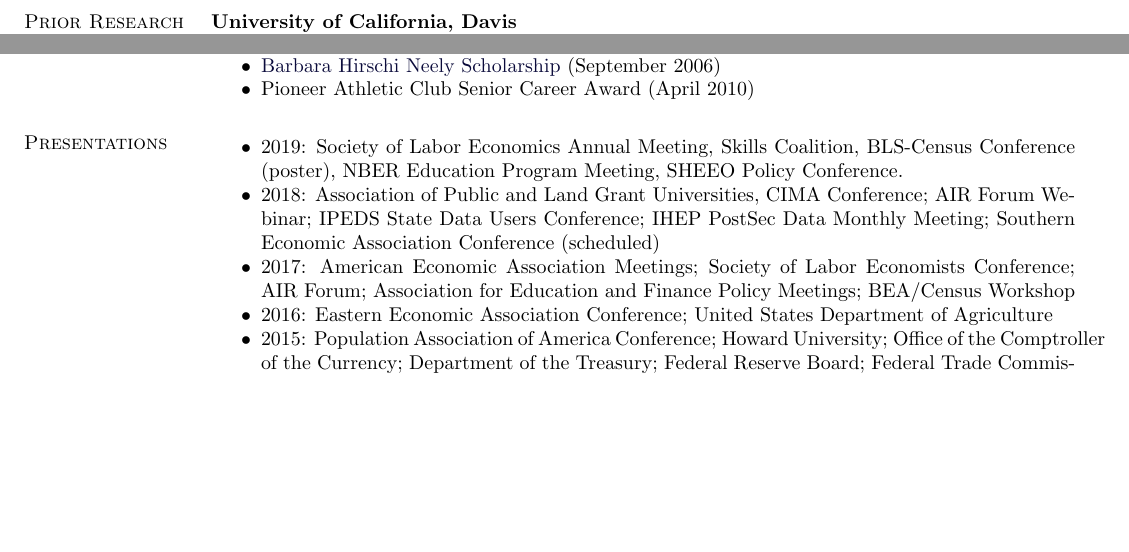
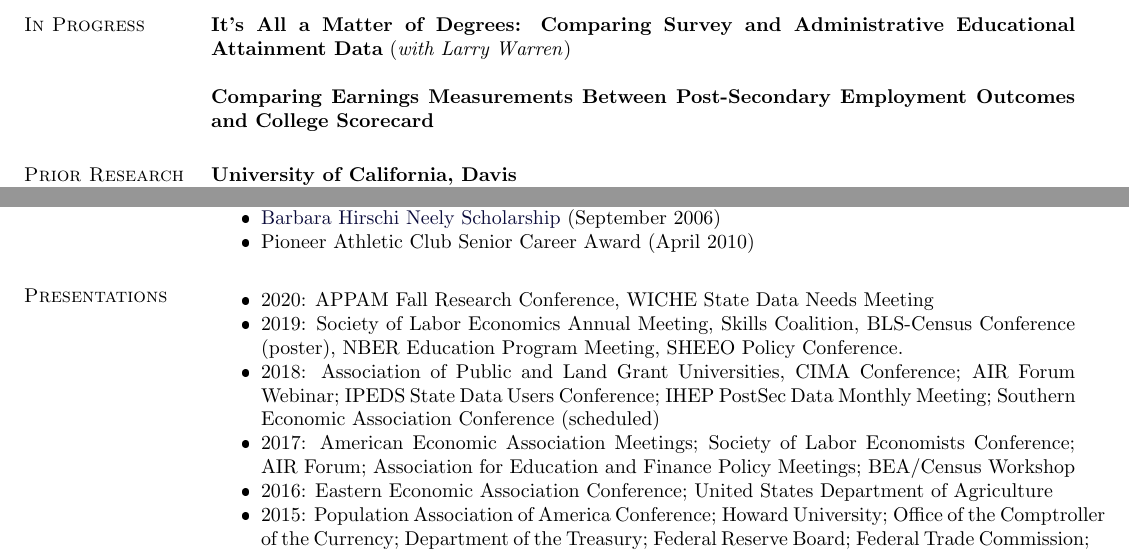
Before and after one commit to andrewfoote/public_dofiles, a LaTeX CV (CV/FOOTE_CV_website.tex): two parts of page 2 of 2 before the commit and two parts of page 2 of 3 after it, joined at a grey line, cut at the place of the change, the shorter picture padded with empty space. The pictures show the PDF file CV/FOOTE_CV_website.pdf that the author committed with the source.

Commit message:
Checking in updated CV

```diff
--- a/CV/FOOTE_CV_website.tex
+++ b/CV/FOOTE_CV_website.tex
@@ -107,3 +105,6 @@ Internal Migration, Job Loss, and Economics of Education
 
 \section{\sc In Progress}
 
+\textbf{It's All a Matter of Degrees: Comparing Survey and Administrative Educational Attainment Data} (\emph{with Larry Warren})
+
+\textbf{Comparing Earnings Measurements Between Post-Secondary Employment Outcomes and College Scorecard}
@@ -179,6 +179,7 @@ Internal Migration, Job Loss, and Economics of Education
 \begin{itemize}
  \setlength{\itemsep}{0cm}%
   \setlength{\parskip}{0cm}%'
+	\item 2020: APPAM Fall Research Conference, WICHE State Data Needs Meeting
 	\item 2019: Society of Labor Economics Annual Meeting, Skills Coalition, BLS-Census Conference (poster), NBER Education Program Meeting, SHEEO Policy Conference.
 	\item 2018: Association of Public and Land Grant Universities, CIMA Conference; AIR Forum Webinar; IPEDS State Data Users Conference; IHEP PostSec Data Monthly Meeting; Southern Economic Association Conference (scheduled)
 	\item 2017: American Economic Association Meetings; Society of Labor Economists Conference; AIR Forum; Association for Education and Finance Policy Meetings; BEA/Census Workshop
```
Also changed, not shown: CV/FOOTE_CV_website.pdf, CV/FOOTE_CV_website.tex (9 more changed lines), 6 other files.
